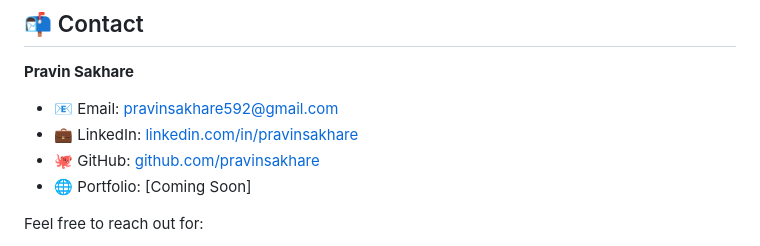
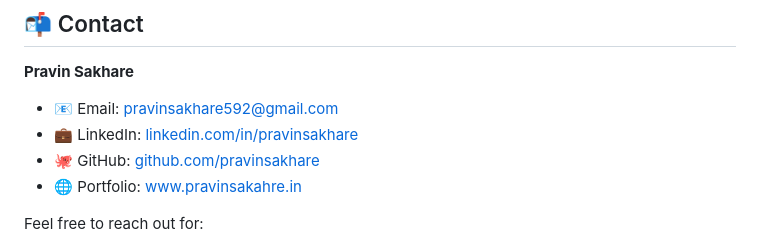
Before and after one commit to pravinsakhare/AWS-Infrastructure-Assessment, a Markdown page: README.md, the part around the change. Rendered like a GitHub page.

```diff
--- a/README.md
+++ b/README.md
@@ -424,7 +424,7 @@ Throughout this assessment, I gained practical, hands-on experience with:
 - 📧 Email: [pravinsakhare592@gmail.com](mailto:pravinsakhare592@gmail.com)
 - 💼 LinkedIn: [linkedin.com/in/pravinsakhare](https://www.linkedin.com/in/pravinsakhare/)
 - 🐙 GitHub: [github.com/pravinsakhare](https://github.com/pravinsakhare/)
-- 🌐 Portfolio: [Coming Soon]
+- 🌐 Portfolio: [www.pravinsakahre.in](https://pravinsakhare.in)
 
 Feel free to reach out for:
 - Questions about this project
```
